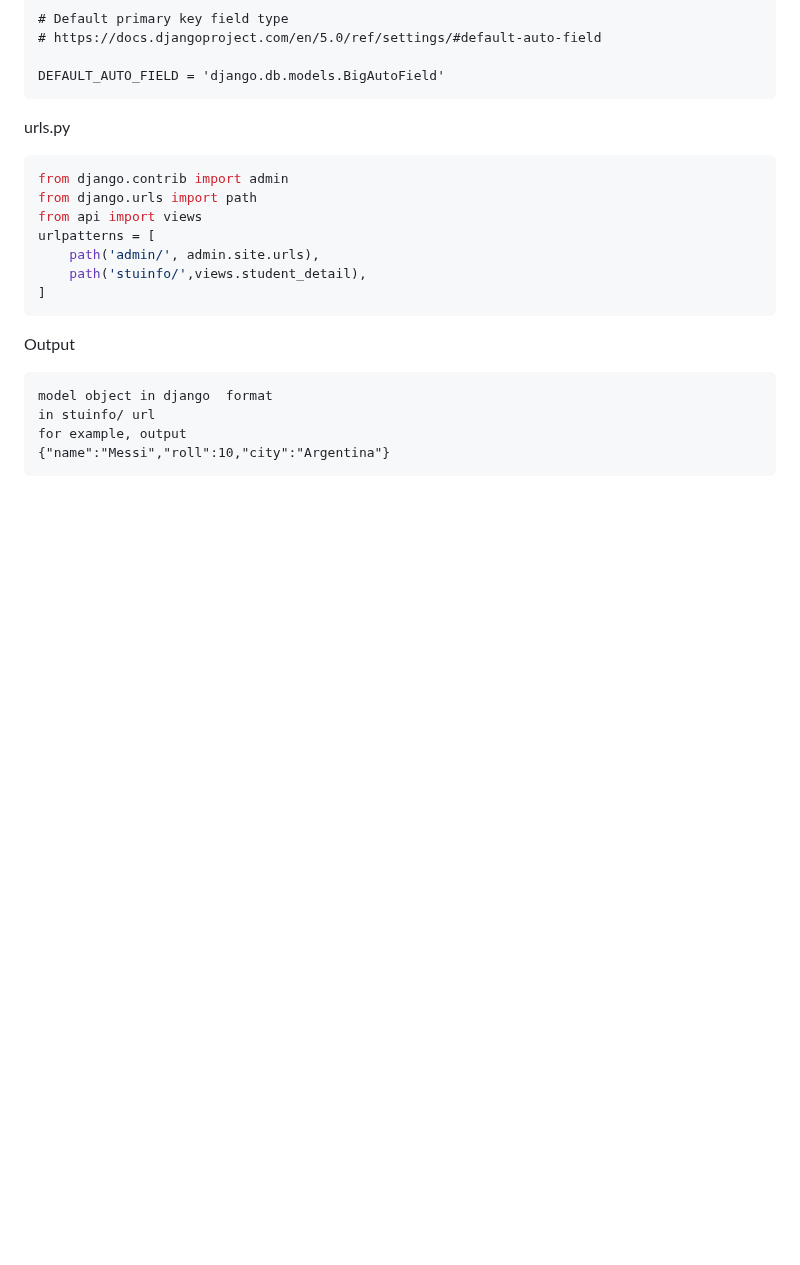
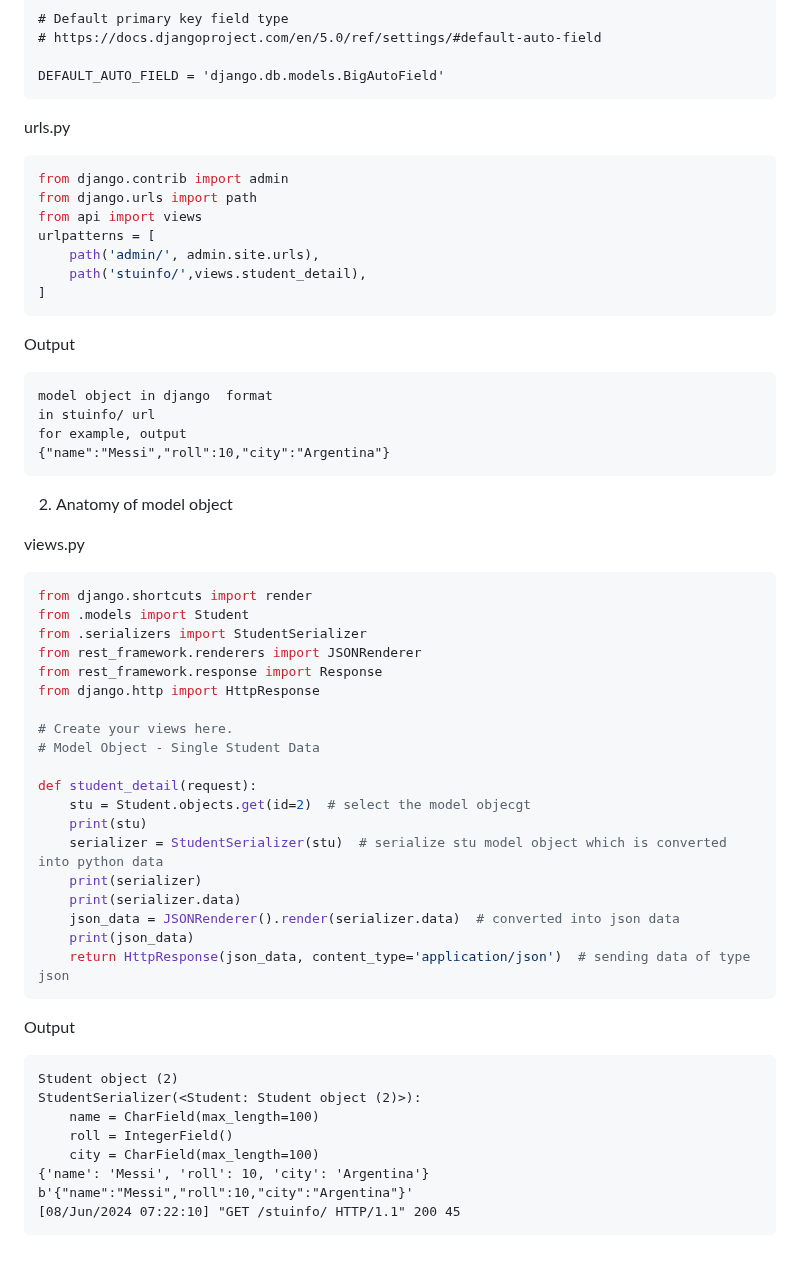
Before and after one commit to vectorsigmaissomewhere/Django-Projects-, a Markdown page: Core-Django/ConceptsWithCode/item 3 Serializer and Serialization .md, the part around the change. Rendered like a GitHub page; blank space fills up the shorter version.

````diff
--- a/Core-Django/ConceptsWithCode/item 3 Serializer and Serialization .md
+++ b/Core-Django/ConceptsWithCode/item 3 Serializer and Serialization .md
@@ -413,3 +413,41 @@ in stuinfo/ url
 for example, output
 {"name":"Messi","roll":10,"city":"Argentina"}
 ```
+
+
+2. Anatomy of model object
+
+views.py
+```python
+from django.shortcuts import render
+from .models import Student
+from .serializers import StudentSerializer
+from rest_framework.renderers import JSONRenderer
+from rest_framework.response import Response
+from django.http import HttpResponse
+
+# Create your views here.
+# Model Object - Single Student Data
+
+def student_detail(request):
+    stu = Student.objects.get(id=2)  # select the model objecgt
+    print(stu)
+    serializer = StudentSerializer(stu)  # serialize stu model object which is converted into python data
+    print(serializer)
+    print(serializer.data)
+    json_data = JSONRenderer().render(serializer.data)  # converted into json data
+    print(json_data)
+    return HttpResponse(json_data, content_type='application/json')  # sending data of type json
+```
+
+Output
+```text
+Student object (2)
+StudentSerializer(<Student: Student object (2)>):
+    name = CharField(max_length=100)
+    roll = IntegerField()
+    city = CharField(max_length=100)
+{'name': 'Messi', 'roll': 10, 'city': 'Argentina'}
+b'{"name":"Messi","roll":10,"city":"Argentina"}'
+[08/Jun/2024 07:22:10] "GET /stuinfo/ HTTP/1.1" 200 45
+```
````
